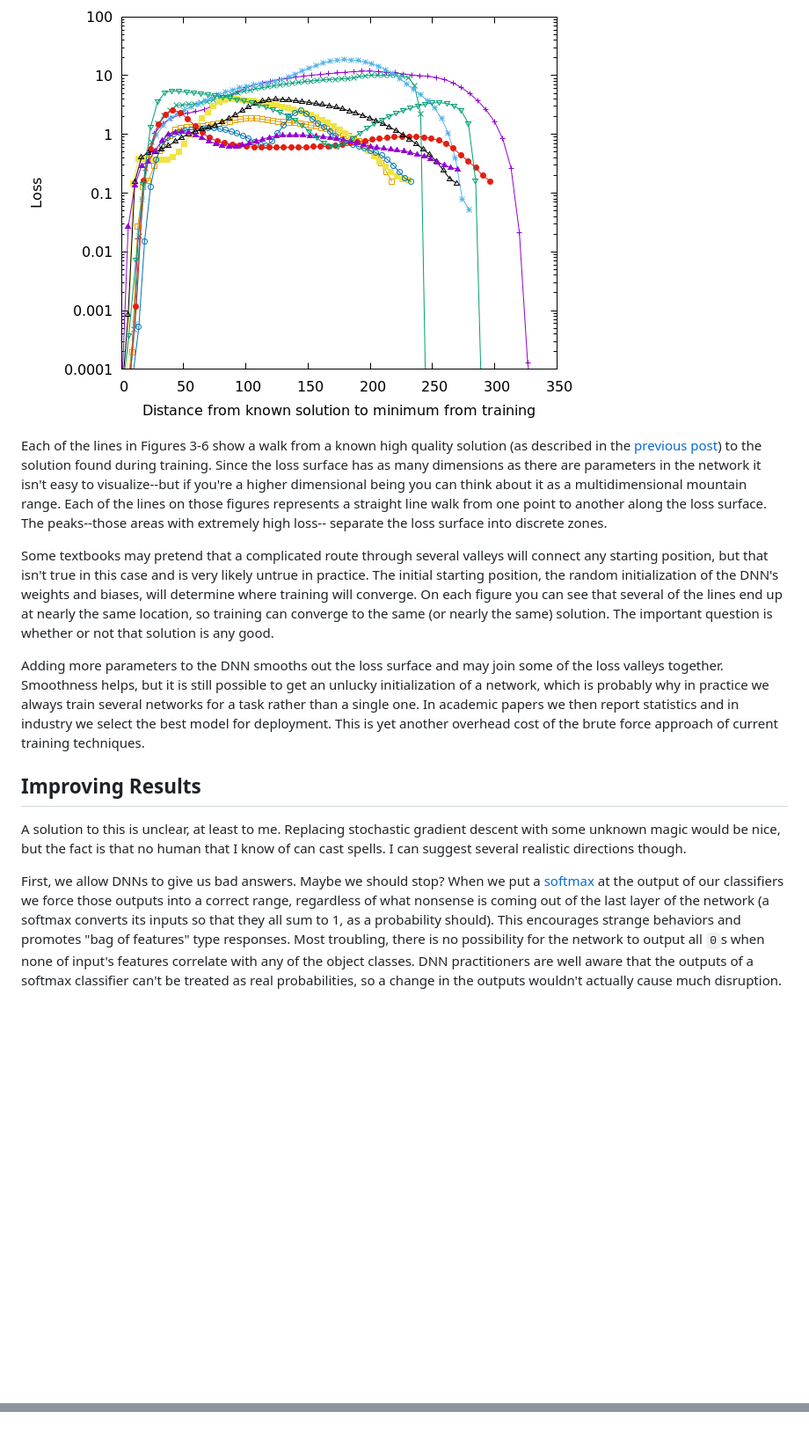
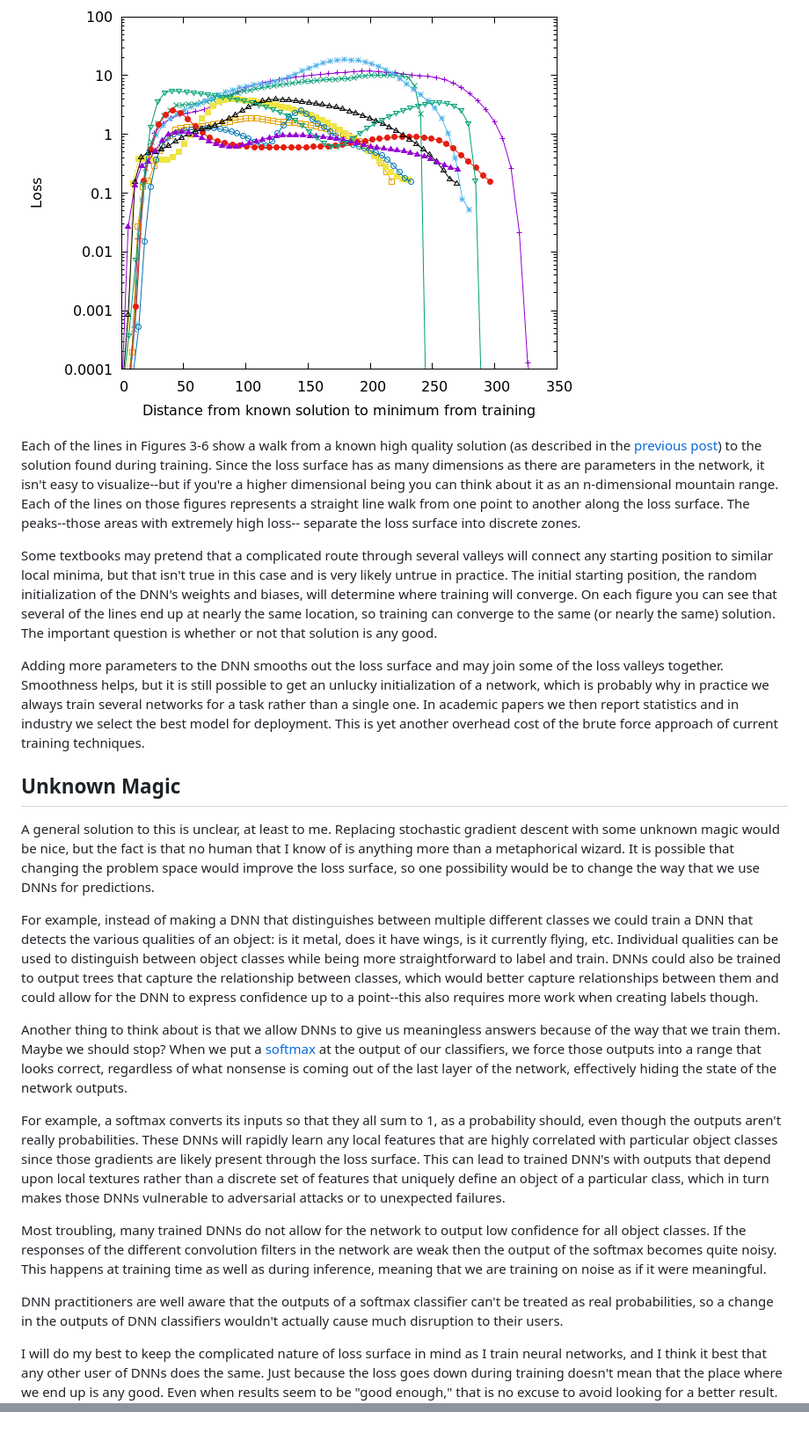
Before and after one commit to bfirner/essays, a Markdown page: 20230829-LargeDNNsAndBadLocalMinima.md, 2 parts joined by grey strips. Shown: that part at 88% size. GitHub-like rendering; blank space fills up the shorter version.

Commit message:
Updating the essays from August.

```diff
--- a/20230829-LargeDNNsAndBadLocalMinima.md
+++ b/20230829-LargeDNNsAndBadLocalMinima.md
@@ -78,23 +78,22 @@ easily trapped in local minima far from a good solution.](figures/bad_to_good_wa
 
 ![Figure 6. The loss walk for 2 steps with m_factor = 5. As in Figure 3 the loss surface is smoother
 with the additional layers, but it there are still minima where the training progress can become
-stuck. The complexity of the loss surface increases with the increase in steps.](figures/bad_to_good_walk_step2_mfactor5.png)
+stuck. The complexity of the loss surface increases with the number of steps.](figures/bad_to_good_walk_step2_mfactor5.png)
 
 Each of the lines in Figures 3-6 show a walk from a known high quality solution (as described in the
 [previous post](20230828-LargeDNNsLookGood--TheyMayBeFoolingUs.html)) to the solution found during
-training. Since the loss surface has as many dimensions as there are parameters in the network it
-isn't easy to visualize--but if you're a higher dimensional being you can think about it as a
-multidimensional mountain range. Each of the lines on those figures represents a straight line walk
+training. Since the loss surface has as many dimensions as there are parameters in the network, it
+isn't easy to visualize--but if you're a higher dimensional being you can think about it as an
+n-dimensional mountain range. Each of the lines on those figures represents a straight line walk
 from one point to another along the loss surface. The peaks--those areas with extremely high loss--
 separate the loss surface into discrete zones.
 
 Some textbooks may pretend that a complicated route through several valleys will connect any
-starting position, but that isn't true in this case and is very likely untrue in practice. The
-initial starting position, the random initialization of the DNN's weights and biases, will determine
-where training will converge.
-On each figure you can see that several of the lines end up at nearly the same location, so training
-can converge to the same (or nearly the same) solution. The important question is whether or not
-that solution is any good.
+starting position to similar local minima, but that isn't true in this case and is very likely
+untrue in practice. The initial starting position, the random initialization of the DNN's weights
+and biases, will determine where training will converge. On each figure you can see that several of
+the lines end up at nearly the same location, so training can converge to the same (or nearly the
+same) solution. The important question is whether or not that solution is any good.
 
 Adding more parameters to the DNN smooths out the loss surface and may join some of
 the loss valleys together. Smoothness helps, but it is still possible to get an unlucky
@@ -103,21 +102,48 @@ a task rather than a single one. In academic papers we then report statistics an
 select the best model for deployment. This is yet another overhead cost of the brute force approach
 of current training techniques.
 
-## Improving Results
+## Unknown Magic
 
-A solution to this is unclear, at least to me. Replacing stochastic gradient descent with some
-unknown magic would be nice, but the fact is that no human that I know of can cast spells. I can
-suggest several realistic directions though.
+A general solution to this is unclear, at least to me. Replacing stochastic gradient descent with
+some unknown magic would be nice, but the fact is that no human that I know of is anything more than
+a metaphorical wizard. It is possible that changing the problem space would improve the loss
+surface, so one possibility would be to change the way that we use DNNs for predictions.
 
-First, we allow DNNs to give us bad answers. Maybe we should stop? When we put a
+For example, instead of making a DNN that distinguishes between multiple different classes we could
+train a DNN that detects the various qualities of an object: is it metal, does it have wings, is it
+currently flying, etc. Individual qualities can be used to distinguish between object classes while
+being more straightforward to label and train. DNNs could also be trained to output trees that
+capture the relationship between classes, which would better capture relationships between them and
+could allow for the DNN to express confidence up to a point--this also requires more work when
+creating labels though.
+
+Another thing to think about is that we allow DNNs to give us meaningless answers because of the way
+that we train them. Maybe we should stop? When we put a
 [softmax](https://pytorch.org/docs/stable/generated/torch.nn.functional.softmax.html) at the output
-of our classifiers we force those outputs into a correct range, regardless of what nonsense is
-coming out of the last layer of the network (a softmax converts its inputs so that they all sum to
-1, as a probability should). This encourages strange behaviors and promotes "bag of features" type
-responses. Most troubling, there is no possibility for the network to
-output all `0`s when none of input's features correlate with any of the object classes. DNN
-practitioners are well aware that the outputs of a softmax classifier can't be treated as real
-probabilities, so a change in the outputs wouldn't actually cause much disruption.
+of our classifiers, we force those outputs into a range that looks correct, regardless of what
+nonsense is coming out of the last layer of the network, effectively hiding the state of the
+network outputs.
+
+For example, a softmax converts its inputs so that they all sum to 1, as a probability should, even
+though the outputs aren't really probabilities. These DNNs will rapidly learn any local features
+that are highly correlated with particular object classes since those gradients are likely present
+through the loss surface. This can lead to trained DNN's with outputs that depend upon local
+textures rather than a discrete set of features that uniquely define an object of a particular
+class, which in turn makes those DNNs vulnerable to adversarial attacks or to unexpected failures.
+
+Most troubling, many trained DNNs do not allow for the network to output low confidence for all
+object classes. If the responses of the different convolution filters in the network are weak then
+the output of the softmax becomes quite noisy. This happens at training time as well as during
+inference, meaning that we are training on noise as if it were meaningful.
+
+DNN practitioners are well aware that the outputs of a softmax classifier can't be treated as real
+probabilities, so a change in the outputs of DNN classifiers wouldn't actually cause much disruption
+to their users.
+
+I will do my best to keep the complicated nature of loss surface in mind as I train neural networks,
+and I think it best that any other user of DNNs does the same. Just because the loss goes down
+during training doesn't mean that the place where we end up is any good. Even when results seem to
+be "good enough," that is no excuse to avoid looking for a better result.
 
 <!-- mention GANs that generated arms attached to dumbells when the network was just supposed to
 generate the dumbells -->
@@ -135,3 +157,10 @@ generate the dumbells -->
 <!-- try to initialize the middle of the network to the correct state, see what happens -->
 
 <!-- probably need to present results for 10 or 20 steps. May need to add those to previous post too -->
+
+<!-- create a new loss metric that produces smooth walks. This is the stuff in
+create_subproblem_model.py -->
+
+<!-- is it worth taking some time to talk about the projections actually being done to solve this
+problem? If the solution has something to do with the complexity of the deformation of the input
+space then maybe -->
```
Also changed, not shown: other parts of 20230829-LargeDNNsAndBadLocalMinima.md (+0 -4 lines), 20230828-LargeDNNsLookGood--TheyMayBeFoolingUs.md (+9 -5 lines).
